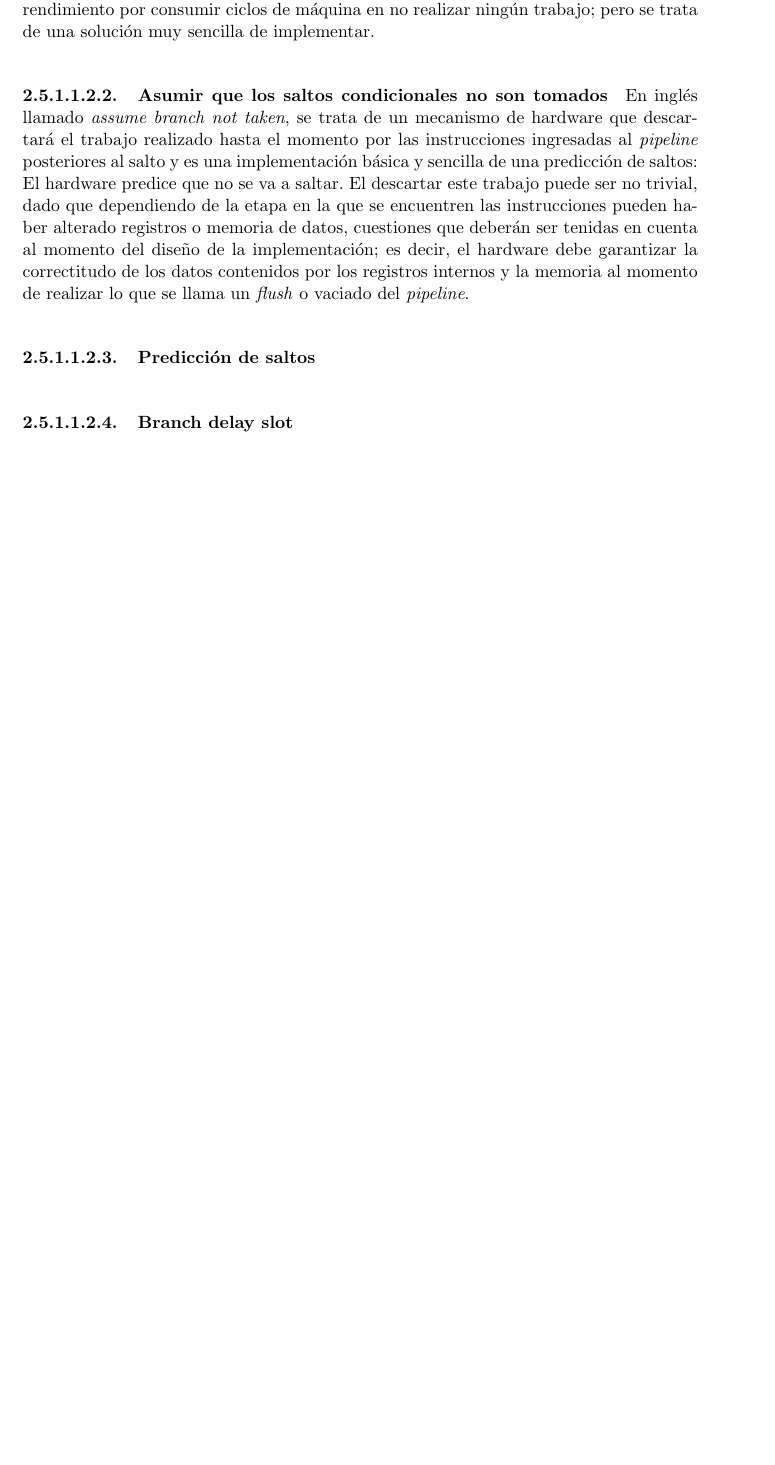
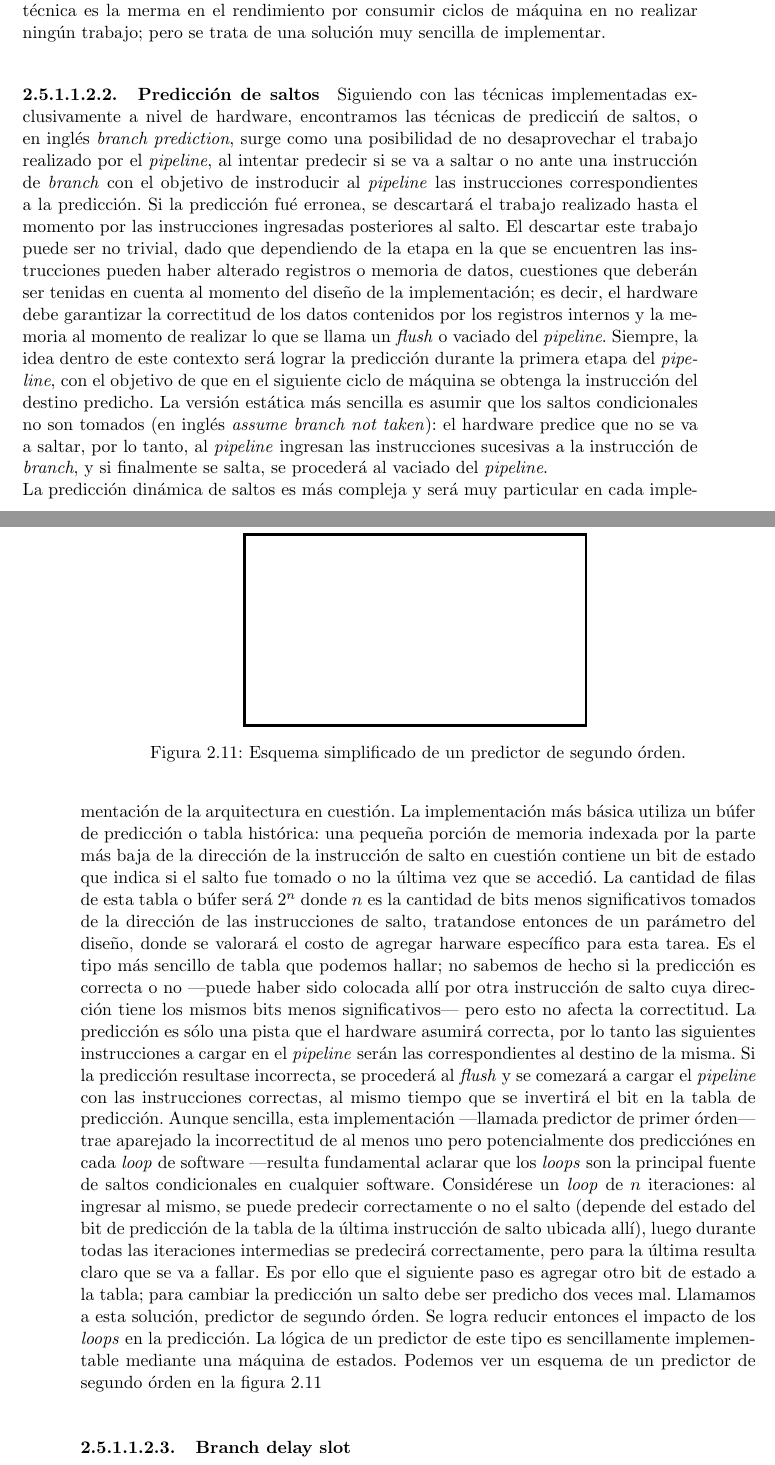
Before and after one commit to ilesser/xfire, a LaTeX thesis (digital/xfire_core/docs/thesis/tesis/latex/tesis.tex, which reads digital/xfire_core/docs/thesis/tesis/figures/C02-second_order_predictor.tex, digital/xfire_core/docs/thesis/tesis/latex/cap02.tex): part of page 59 of 65 before the commit and two parts of pages 59 and 60 of 67 after it, the two joined at a grey line, cut so that both start at the same text, the shorter picture padded with empty space. The pictures show the PDF file digital/xfire_core/docs/thesis/tesis/pdf/tesis.pdf that the author committed with the source.

Commit message:
[xfire_core] Thesis chapter 2 in progress.

```diff
--- /dev/null
+++ b/digital/xfire_core/docs/thesis/tesis/figures/C02-second_order_predictor.tex
@@ -0,0 +1,35 @@
+% Graphic for TeX using PGF
+% Title: /home/lnatale/Documents/xfire/digital/xfire_core/docs/thesis/tesis/figures/C02-second_order_predictor.dia
+% Creator: Dia v0.97.3
+% CreationDate: Fri Sep  9 20:11:33 2016
+% For: lnatale
+% \usepackage{tikz}
+% The following commands are not supported in PSTricks at present
+% We define them conditionally, so when they are implemented,
+% this pgf file will use them.
+\ifx\du\undefined
+  \newlength{\du}
+\fi
+\setlength{\du}{15\unitlength}
+\begin{tikzpicture}
+\pgftransformxscale{1.000000}
+\pgftransformyscale{-1.000000}
+\definecolor{dialinecolor}{rgb}{0.000000, 0.000000, 0.000000}
+\pgfsetstrokecolor{dialinecolor}
+\definecolor{dialinecolor}{rgb}{1.000000, 1.000000, 1.000000}
+\pgfsetfillcolor{dialinecolor}
+\definecolor{dialinecolor}{rgb}{1.000000, 1.000000, 1.000000}
+\pgfsetfillcolor{dialinecolor}
+\fill (6.950000\du,11.800000\du)--(6.950000\du,19.700000\du)--(21.050000\du,19.700000\du)--(21.050000\du,11.800000\du)--cycle;
+\pgfsetlinewidth{0.100000\du}
+\pgfsetdash{}{0pt}
+\pgfsetdash{}{0pt}
+\pgfsetmiterjoin
+\definecolor{dialinecolor}{rgb}{0.000000, 0.000000, 0.000000}
+\pgfsetstrokecolor{dialinecolor}
+\draw (6.950000\du,11.800000\du)--(6.950000\du,19.700000\du)--(21.050000\du,19.700000\du)--(21.050000\du,11.800000\du)--cycle;
+% setfont left to latex
+\definecolor{dialinecolor}{rgb}{0.000000, 0.000000, 0.000000}
+\pgfsetstrokecolor{dialinecolor}
+\node at (14.000000\du,15.945000\du){};
+\end{tikzpicture}
--- a/digital/xfire_core/docs/thesis/tesis/latex/cap02.tex
+++ b/digital/xfire_core/docs/thesis/tesis/latex/cap02.tex
@@ -1743,29 +1744,3 @@ BRANCHES EN UN SOFT.
 \subparagraph{Detención del \emph{pipeline}}
 \label{subpar:optimizations-ilp-pipeline-control_dependencies-pipeline_stall}
 
-La solución más básica y rudimentaria a los peligros de control sería detener
-el procesamiento de instrucciones hasta que el salto sea resuelto ---algo
-fácilmente implementable introduciendo instrucciones \emph{nop}, es decir
-\emph{no operation}, que es un tipo especial de instrucción que suele estar
-provista en todas las arquitecturas con el objetivo de no realizar ningún
-trabajo--- y recién allí con la dirección de la siguiente instrucción a ejecutar
-calculada se prosigue a cargar nuevas instrucciones en el \emph{pipeline}.
-Claramente el problema que intruduce esta técnica es la merma en el rendimiento
-por consumir ciclos de máquina en no realizar ningún trabajo; pero se trata de
-una solución muy sencilla de implementar.
-
-\subparagraph{Asumir que los saltos condicionales no son tomados}
-\label{subpar:optimizations-ilp-pipeline-data_dependencies-asume_branch_not_take
-n}
-
-En inglés llamado \emph{assume branch not taken}, se trata de un mecanismo de
-hardware que descartará el trabajo realizado hasta el momento por las
-instrucciones ingresadas al \emph{pipeline} posteriores al salto y es una
-implementación básica y sencilla de una predicción de saltos: El hardware
-predice que no se va a saltar. El descartar este trabajo puede ser no trivial,
-dado que dependiendo de la etapa en la que se encuentren las instrucciones
-pueden haber alterado registros o memoria de datos, cuestiones que deberán ser
-tenidas en cuenta al momento del diseño de la implementación; es decir, el
-hardware debe garantizar la correctitudo de los datos contenidos por los
-registros internos y la memoria al momento de realizar lo que se llama un
-\emph{flush} o vaciado del \emph{pipeline}.
@@ -1773,3 +1758,11 @@ registros internos y la memoria al momento de realizar lo que se llama un
 \subparagraph{Predicción de saltos}
 \label{subpar:optimizations-ilp-pipeline-data_dependencies-branch_prediction}
 
+Siguiendo con las técnicas implementadas exclusivamente a nivel de hardware,
+encontramos las técnicas de predicciń de saltos, o en inglés \emph{branch
+prediction}, surge como una posibilidad de no desaprovechar el trabajo realizado
+por el \emph{pipeline}, al intentar predecir si se va a saltar o no ante una
+instrucción de \emph{branch} con el objetivo de instroducir al \emph{pipeline}
+las instrucciones correspondientes a la predicción. Si la predicción fué
+erronea, se descartará el trabajo realizado hasta el momento por las
+instrucciones ingresadas posteriores al salto. El descartar este trabajo puede
@@ -1776,6 +1772,58 @@ registros internos y la memoria al momento de realizar lo que se llama un
+decir, el hardware debe garantizar la correctitud de los datos contenidos por
+los registros internos y la memoria al momento de realizar lo que se llama un
+\emph{flush} o vaciado del \emph{pipeline}. Siempre, la idea dentro de este
+contexto será lograr la predicción durante la primera etapa del
+\emph{pipeline}, con el objetivo de que en el siguiente ciclo de máquina se
+obtenga la instrucción del destino predicho. La versión estática más sencilla es
+asumir que los saltos condicionales no son tomados (en inglés \emph{assume
+branch not taken}): el hardware predice que no se va a saltar, por lo tanto, al
+\emph{pipeline} ingresan las instrucciones sucesivas a la instrucción de
+\emph{branch}, y si finalmente se salta, se procederá al vaciado del
+\emph{pipeline}.\\
+La predicción dinámica de saltos es más compleja y será muy particular en cada
+implementación de la arquitectura en cuestión. La implementación más básica
+utiliza un búfer de predicción o tabla histórica: una pequeña porción de
+memoria indexada por la parte más baja de la dirección de la instrucción de
+salto en cuestión contiene un bit de estado que indica si el salto fue tomado o
+no la última vez que se accedió. La cantidad de filas de esta tabla o
+búfer será $2^n$ donde $n$ es la cantidad de bits menos significativos tomados
+de la dirección de las instrucciones de salto, tratandose entonces de un
+parámetro del diseño, donde se valorará el costo de agregar harware específico
+para esta tarea. Es el tipo más sencillo de tabla que podemos hallar; no sabemos
+de hecho si la predicción es correcta o no ---puede haber sido colocada allí por
+otra instrucción de salto cuya dirección tiene los mismos bits menos
+significativos--- pero esto no afecta la correctitud. La predicción es sólo una
+pista que el hardware asumirá correcta, por lo tanto las siguientes
+instrucciones a cargar en el \emph{pipeline} serán las correspondientes al
+destino de la misma. Si la predicción resultase incorrecta, se procederá al
+\emph{flush} y se comezará a cargar el \emph{pipeline} con las instrucciones
+correctas, al mismo tiempo que se invertirá el bit en la tabla de predicción.
+Aunque sencilla, esta implementación ---llamada predictor de primer
+órden--- trae aparejado la incorrectitud de al menos uno pero potencialmente dos
+predicciónes en cada \emph{loop} de software ---resulta fundamental aclarar que
+los \emph{loops} son la principal fuente de saltos condicionales en cualquier
+software. Considérese un \emph{loop} de $n$ iteraciones: al ingresar al mismo,
+se puede predecir correctamente o no el salto (depende del estado del bit de
+predicción de la tabla de la última instrucción de salto ubicada allí), luego
+durante todas las iteraciones intermedias se predecirá correctamente, pero para
+la última resulta claro que se va a fallar. Es por ello que el siguiente paso es
+agregar otro bit de estado a la tabla; para cambiar la predicción un salto debe
+ser predicho dos veces mal. Llamamos a esta solución, predictor de segundo
+órden. Se logra reducir entonces el impacto de los \emph{loops} en la
+predicción. La lógica de un predictor de este tipo es sencillamente
+implementable mediante una máquina de estados. Podemos ver un esquema de un
+predictor de segundo órden en la figura \ref{fig:C02-second_order_predictor}
+
+\begin{figure}
+  \centering
+  \input{./figures/C02-second_order_predictor.tex}
+  \captionsetup{justification=centering}
+  \caption{Esquema simplificado de un predictor de segundo órden.}
+  \label{fig:C02-second_order_predictor}
+\end{figure}
+
+
 \subparagraph{Branch delay slot}
-
-\subparagraph{Predicción de saltos}
 
 \paragraph{Dependencias de datos}
 \label{par:optimizations-ilp-pipeline-data_dependencies}
```
Also changed, not shown: digital/xfire_core/docs/thesis/tesis/pdf/tesis.pdf, digital/xfire_core/docs/thesis/tesis/latex/cap02.tex (40 more changed lines), 1 other file.
